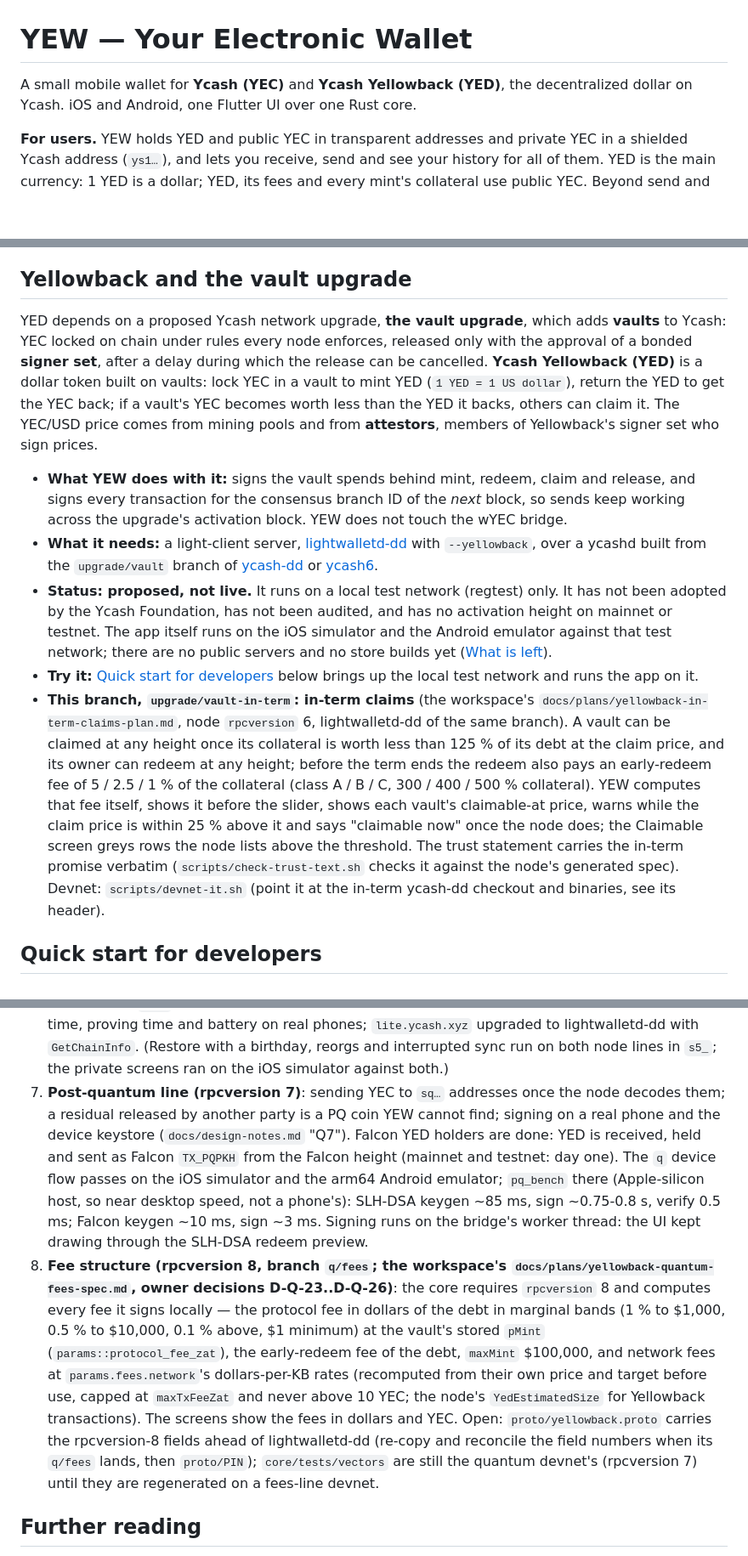
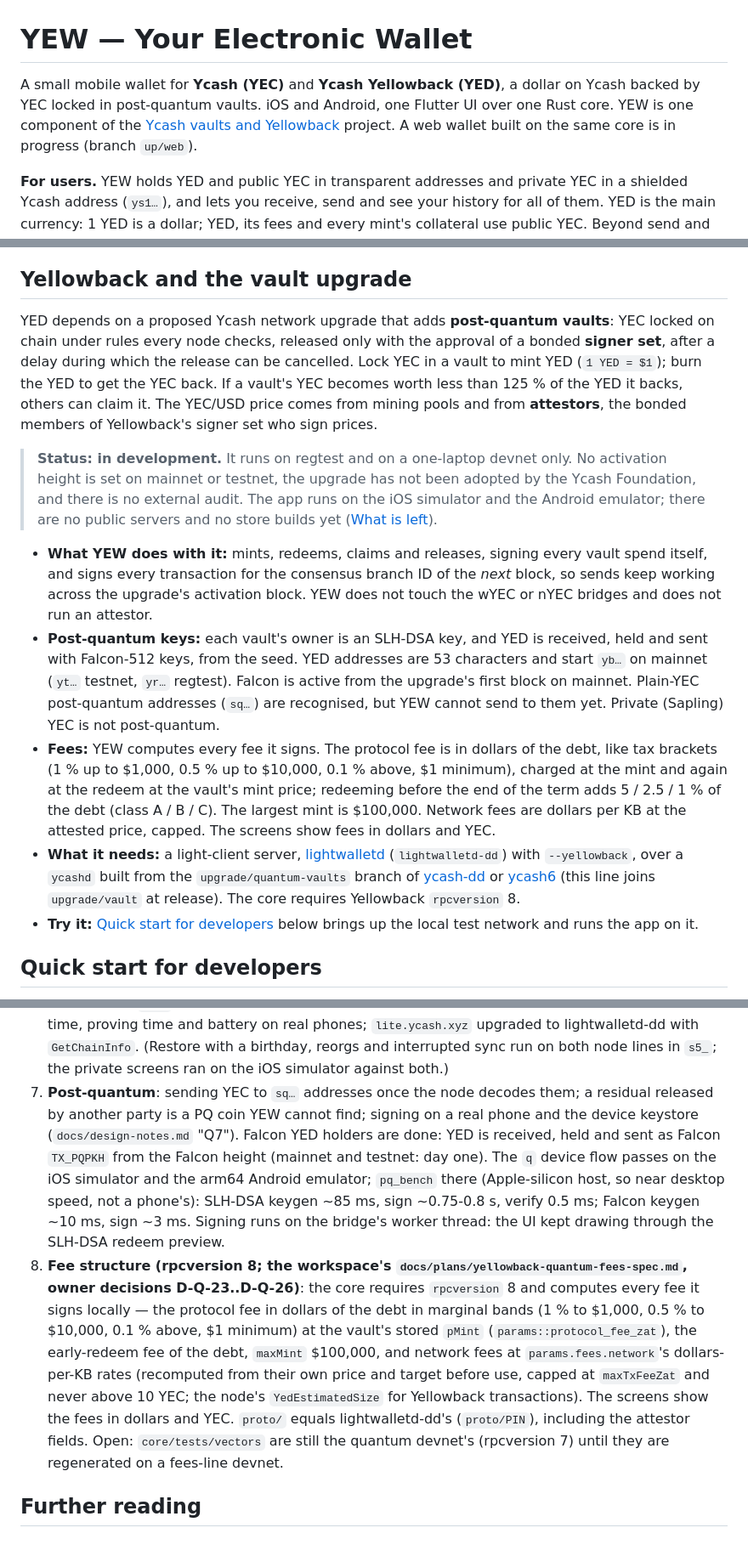
Before and after one commit to boyfromcave/yew, a Markdown page: README.md, 3 parts joined by grey strips. Shown at 85% size. Drawn GitHub-style; blank space fills up the shorter version.

Commit message:
README: the post-quantum vault line — SLH-DSA owners, Falcon yb…/yt…/yr… YED holders, sq… recognised, rpcversion 8 fees, the node line it tracks, the web wallet in progress; the in-term-branch section and ye… examples retired

```diff
--- a/README.md
+++ b/README.md
@@ -1,7 +1,9 @@
 # YEW — Your Electronic Wallet
 
-A small mobile wallet for **Ycash (YEC)** and **Ycash Yellowback (YED)**, the decentralized
-dollar on Ycash. iOS and Android, one Flutter UI over one Rust core.
+A small mobile wallet for **Ycash (YEC)** and **Ycash Yellowback (YED)**, a dollar on Ycash
+backed by YEC locked in post-quantum vaults. iOS and Android, one Flutter UI over one Rust core.
+YEW is one component of the [Ycash vaults and Yellowback](https://github.com/boyfromcave/yellowback)
+project. A web wallet built on the same core is in progress (branch `up/web`).
 
 **For users.** YEW holds YED and public YEC in transparent addresses and private YEC in a
 shielded Ycash address (`ys1…`), and lets you receive, send and see your history for all of
@@ -17,39 +19,39 @@ transaction is checked by that server's node before it is sent. The full stateme
 
 ## Yellowback and the vault upgrade
 
-YED depends on a proposed Ycash network upgrade, **the vault upgrade**, which adds **vaults** to
-Ycash: YEC locked on chain under rules every node enforces, released only with the approval of a
-bonded **signer set**, after a delay during which the release can be cancelled. **Ycash Yellowback
-(YED)** is a dollar token built on vaults: lock YEC in a vault to mint YED (`1 YED = 1 US
-dollar`), return the YED to get the YEC back; if a vault's YEC becomes worth less than the YED it
-backs, others can claim it. The YEC/USD price comes from mining pools and from **attestors**,
-members of Yellowback's signer set who sign prices.
+YED depends on a proposed Ycash network upgrade that adds **post-quantum vaults**: YEC locked on
+chain under rules every node checks, released only with the approval of a bonded **signer set**,
+after a delay during which the release can be cancelled. Lock YEC in a vault to mint YED
+(`1 YED = $1`); burn the YED to get the YEC back. If a vault's YEC becomes worth less than 125 %
+of the YED it backs, others can claim it. The YEC/USD price comes from mining pools and from
+**attestors**, the bonded members of Yellowback's signer set who sign prices.
 
-- **What YEW does with it:** signs the vault spends behind mint, redeem, claim and release, and
-  signs every transaction for the consensus branch ID of the *next* block, so sends keep working
-  across the upgrade's activation block. YEW does not touch the wYEC bridge.
-- **What it needs:** a light-client server, [lightwalletd-dd](https://github.com/boyfromcave/lightwalletd)
-  with `--yellowback`, over a ycashd built from the `upgrade/vault` branch of
-  [ycash-dd](https://github.com/boyfromcave/ycash-dd) or
-  [ycash6](https://github.com/boyfromcave/ycash6).
-- **Status: proposed, not live.** It runs on a local test network (regtest) only. It has not been
-  adopted by the Ycash Foundation, has not been audited, and has no activation height on mainnet
-  or testnet. The app itself runs on the iOS simulator and the Android emulator against that
-  test network; there are no public servers and no store builds yet
-  ([What is left](#what-is-left)).
+> **Status: in development.** It runs on regtest and on a one-laptop devnet only. No activation
+> height is set on mainnet or testnet, the upgrade has not been adopted by the Ycash Foundation,
+> and there is no external audit. The app runs on the iOS simulator and the Android emulator; there
+> are no public servers and no store builds yet ([What is left](#what-is-left)).
+
+- **What YEW does with it:** mints, redeems, claims and releases, signing every vault spend
+  itself, and signs every transaction for the consensus branch ID of the *next* block, so sends
+  keep working across the upgrade's activation block. YEW does not touch the wYEC or nYEC bridges
+  and does not run an attestor.
+- **Post-quantum keys:** each vault's owner is an SLH-DSA key, and YED is received, held and sent
+  with Falcon-512 keys, from the seed. YED addresses are 53 characters and start `yb…` on mainnet
+  (`yt…` testnet, `yr…` regtest). Falcon is active from the upgrade's first block on mainnet.
+  Plain-YEC post-quantum addresses (`sq…`) are recognised, but YEW cannot send to them yet.
+  Private (Sapling) YEC is not post-quantum.
+- **Fees:** YEW computes every fee it signs. The protocol fee is in dollars of the debt, like tax
+  brackets (1 % up to $1,000, 0.5 % up to $10,000, 0.1 % above, $1 minimum), charged at the mint
+  and again at the redeem at the vault's mint price; redeeming before the end of the term adds 5 /
+  2.5 / 1 % of the debt (class A / B / C). The largest mint is $100,000. Network fees are dollars
+  per KB at the attested price, capped. The screens show fees in dollars and YEC.
+- **What it needs:** a light-client server, [lightwalletd](https://github.com/boyfromcave/lightwalletd)
+  (`lightwalletd-dd`) with `--yellowback`, over a `ycashd` built from the `upgrade/quantum-vaults`
+  branch of [ycash-dd](https://github.com/boyfromcave/ycash-dd) or
+  [ycash6](https://github.com/boyfromcave/ycash6) (this line joins `upgrade/vault` at release). The
+  core requires Yellowback `rpcversion` 8.
 - **Try it:** [Quick start for developers](#quick-start-for-developers) below brings up the local
   test network and runs the app on it.
-- **This branch, `upgrade/vault-in-term`: in-term claims** (the workspace's
-  `docs/plans/yellowback-in-term-claims-plan.md`, node `rpcversion` 6, lightwalletd-dd of the same
-  branch). A vault can be claimed at any height once its collateral is worth less than 125 % of its
-  debt at the claim price, and its owner can redeem at any height; before the term ends the redeem
-  also pays an early-redeem fee of 5 / 2.5 / 1 % of the collateral (class A / B / C, 300 / 400 / 500 %
-  collateral). YEW computes that fee itself, shows it before the slider, shows each vault's
-  claimable-at price, warns while the claim price is within 25 % above it and says "claimable now"
-  once the node does; the Claimable screen greys rows the node lists above the threshold. The
-  trust statement carries the in-term promise verbatim (`scripts/check-trust-text.sh` checks it
-  against the node's generated spec). Devnet: `scripts/devnet-it.sh` (point it at the in-term
-  ycash-dd checkout and binaries, see its header).
 
 ## Quick start for developers
 
@@ -383,7 +386,7 @@ Everything below needs a device, an account, a public server or a decision:
    binary; sync time, proving time and battery on real phones; `lite.ycash.xyz` upgraded to
    lightwalletd-dd with `GetChainInfo`. (Restore with a birthday, reorgs and interrupted sync
    run on both node lines in `s5_`; the private screens ran on the iOS simulator against both.)
-7. **Post-quantum line (rpcversion 7)**: sending YEC to `sq…` addresses once the node decodes
+7. **Post-quantum**: sending YEC to `sq…` addresses once the node decodes
    them; a residual released by another party is a PQ coin YEW cannot find; signing on a real
    phone and the device keystore (`docs/design-notes.md` "Q7"). Falcon YED holders are done:
    YED is received, held and sent as Falcon `TX_PQPKH` from the Falcon height (mainnet and
@@ -391,7 +394,7 @@ Everything below needs a device, an account, a public server or a decision:
    emulator; `pq_bench` there (Apple-silicon host, so near desktop speed, not a phone's): SLH-DSA
    keygen ~85 ms, sign ~0.75-0.8 s, verify 0.5 ms; Falcon keygen ~10 ms, sign ~3 ms. Signing
    runs on the bridge's worker thread: the UI kept drawing through the SLH-DSA redeem preview.
-8. **Fee structure (rpcversion 8, branch `q/fees`; the workspace's
+8. **Fee structure (rpcversion 8; the workspace's
    `docs/plans/yellowback-quantum-fees-spec.md`, owner decisions D-Q-23..D-Q-26)**: the core
    requires `rpcversion` 8 and computes every fee it signs locally — the protocol fee in dollars
    of the debt in marginal bands (1 % to $1,000, 0.5 % to $10,000, 0.1 % above, $1 minimum) at
@@ -399,10 +402,9 @@ Everything below needs a device, an account, a public server or a decision:
    `maxMint` $100,000, and network fees at `params.fees.network`'s dollars-per-KB rates
    (recomputed from their own price and target before use, capped at `maxTxFeeZat` and never
    above 10 YEC; the node's `YedEstimatedSize` for Yellowback transactions). The screens show the
-   fees in dollars and YEC. Open: `proto/yellowback.proto` carries the rpcversion-8 fields ahead
-   of lightwalletd-dd (re-copy and reconcile the field numbers when its `q/fees` lands, then
-   `proto/PIN`); `core/tests/vectors` are still the quantum devnet's (rpcversion 7) until they are
-   regenerated on a fees-line devnet.
+   fees in dollars and YEC. `proto/` equals lightwalletd-dd's (`proto/PIN`), including the
+   attestor fields. Open: `core/tests/vectors` are still the quantum devnet's (rpcversion 7) until
+   they are regenerated on a fees-line devnet.
 
 ## Further reading
 
```
Also changed, not shown: other parts of README.md (+5 -4 lines).
